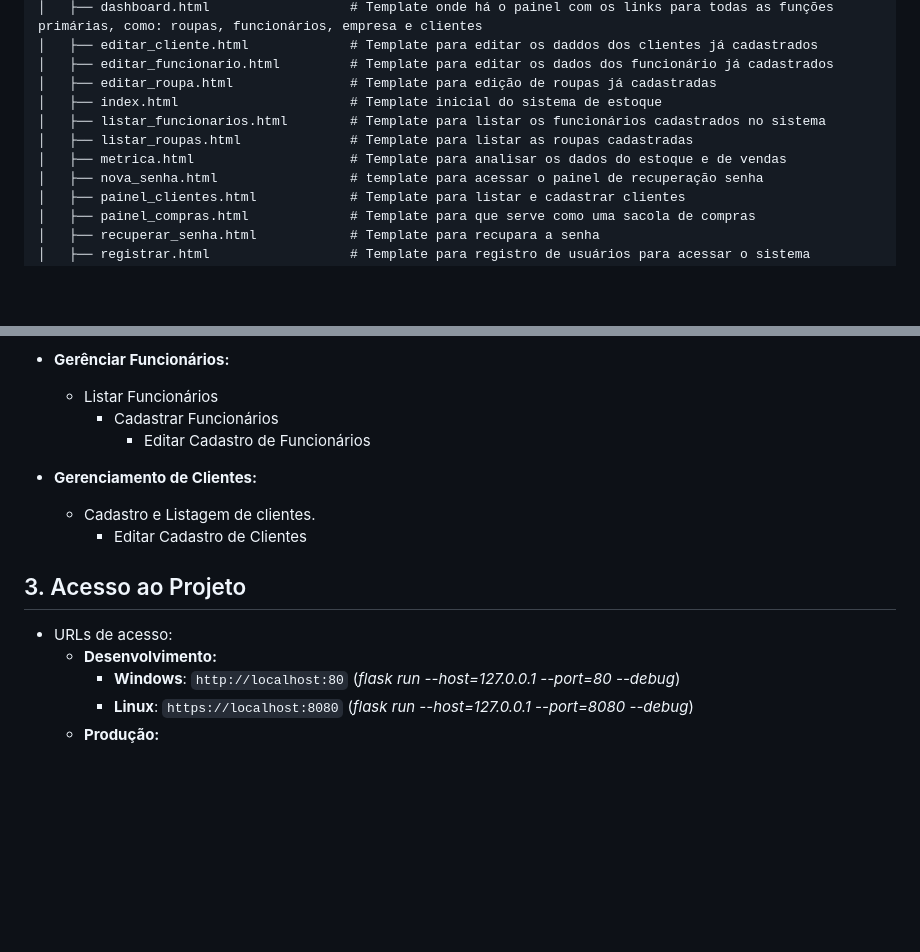
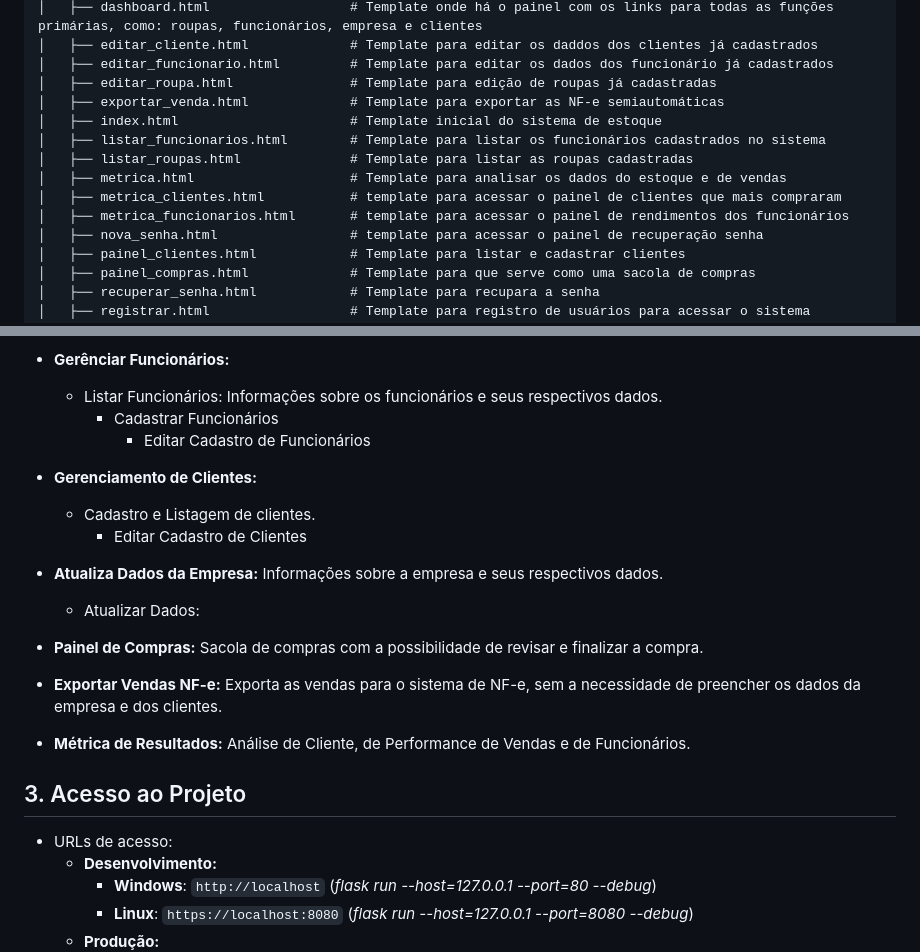
Before and after one commit to nicolasmafre/controle_estoque, a Markdown page: README.md, 2 parts joined by grey strips. Drawn GitHub-style; blank space fills up the shorter version.

```diff
--- a/README.md
+++ b/README.md
@@ -27,10 +27,13 @@ controle-estoque/
 │   ├── editar_cliente.html             # Template para editar os daddos dos clientes já cadastrados
 │   ├── editar_funcionario.html         # Template para editar os dados dos funcionário já cadastrados
 │   ├── editar_roupa.html               # Template para edição de roupas já cadastradas
+│   ├── exportar_venda.html             # Template para exportar as NF-e semiautomáticas
 │   ├── index.html                      # Template inicial do sistema de estoque
 │   ├── listar_funcionarios.html        # Template para listar os funcionários cadastrados no sistema
 │   ├── listar_roupas.html              # Template para listar as roupas cadastradas
 │   ├── metrica.html                    # Template para analisar os dados do estoque e de vendas
+│   ├── metrica_clientes.html           # template para acessar o painel de clientes que mais compraram
+│   ├── metrica_funcionarios.html       # template para acessar o painel de rendimentos dos funcionários
 │   ├── nova_senha.html                 # template para acessar o painel de recuperação senha
 │   ├── painel_clientes.html            # Template para listar e cadastrar clientes
 │   ├── painel_compras.html             # Template para que serve como uma sacola de compras
@@ -153,7 +161,7 @@ hypercorn --bind 0.0.0.0:8080 app:app # Linux
         - Editar Roupas
 
 - **Gerênciar Funcionários:**
-    - Listar Funcionários
+    - Listar Funcionários: Informações sobre os funcionários e seus respectivos dados.
       - Cadastrar Funcionários
         - Editar Cadastro de Funcionários
 
@@ -161,9 +169,19 @@ hypercorn --bind 0.0.0.0:8080 app:app # Linux
   - Cadastro e Listagem de clientes.
     - Editar Cadastro de Clientes
 
+- **Atualiza Dados da Empresa:** Informações sobre a empresa e seus respectivos dados.
+  - Atualizar Dados:
+
+- **Painel de Compras:** Sacola de compras com a possibilidade de revisar e finalizar a compra.
+
+- **Exportar Vendas NF-e:** Exporta as vendas para o sistema de NF-e, sem a necessidade de preencher os dados da empresa e dos clientes.
+
+- **Métrica de Resultados:** Análise de Cliente, de Performance de Vendas e de Funcionários.
+
+
 ## 3. Acesso ao Projeto
 - URLs de acesso:
   - **Desenvolvimento:**
-    - **Windows**: `http://localhost:80` (_flask run --host=127.0.0.1 --port=80 --debug_)
+    - **Windows**: `http://localhost` (_flask run --host=127.0.0.1 --port=80 --debug_)
     - **Linux**: `https://localhost:8080` (_flask run --host=127.0.0.1 --port=8080 --debug_)
   - **Produção:**
```
Also changed, not shown: other parts of README.md (+34 -29 lines).
